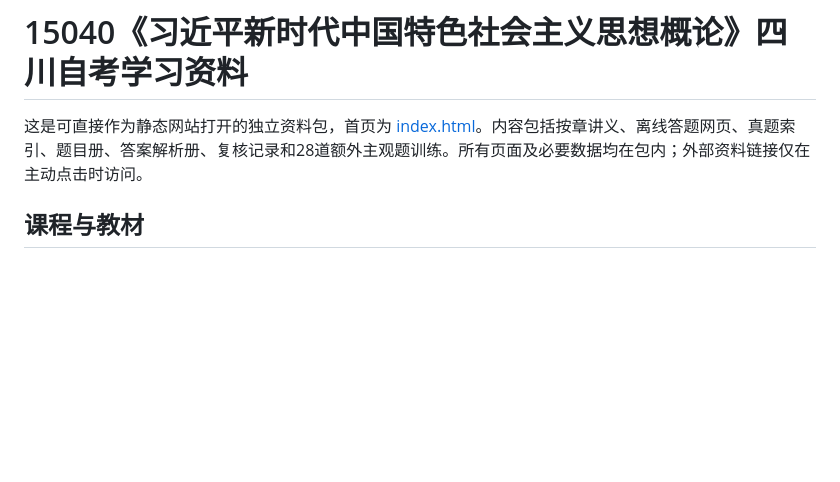
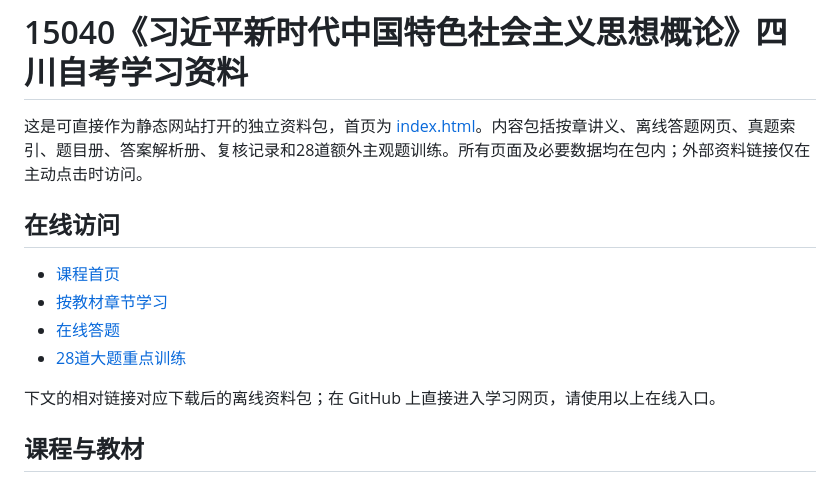
Before and after one commit to MadnessXiong/xijinping-thought-introduction-15040, a Markdown page: README.md, the part around the change. GitHub-like rendering; blank space fills up the shorter version.

Commit message:
Add direct GitHub Pages links to README

```diff
--- a/README.md
+++ b/README.md
@@ -1,6 +1,15 @@
 # 15040《习近平新时代中国特色社会主义思想概论》四川自考学习资料
 
 这是可直接作为静态网站打开的独立资料包，首页为 [index.html](index.html)。内容包括按章讲义、离线答题网页、真题索引、题目册、答案解析册、复核记录和28道额外主观题训练。所有页面及必要数据均在包内；外部资料链接仅在主动点击时访问。
+
+## 在线访问
+
+- [课程首页](https://madnessxiong.github.io/xijinping-thought-introduction-15040/)
+- [按教材章节学习](https://madnessxiong.github.io/xijinping-thought-introduction-15040/%E5%AD%A6%E4%B9%A0%E6%96%B9%E6%A1%88.html)
+- [在线答题](https://madnessxiong.github.io/xijinping-thought-introduction-15040/practice.html)
+- [28道大题重点训练](https://madnessxiong.github.io/xijinping-thought-introduction-15040/%E5%A4%A7%E9%A2%98%E5%86%B2%E5%88%BA_20261018.html)
+
+下文的相对链接对应下载后的离线资料包；在 GitHub 上直接进入学习网页，请使用以上在线入口。
 
 ## 课程与教材
 
```
